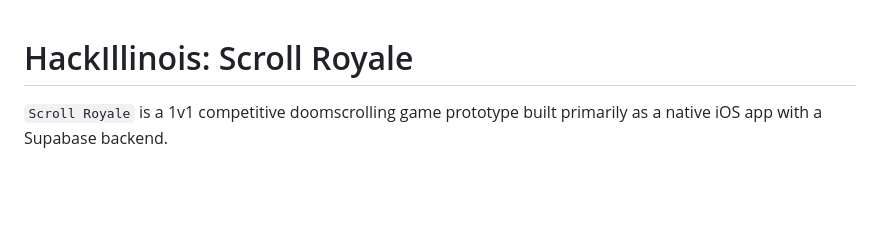
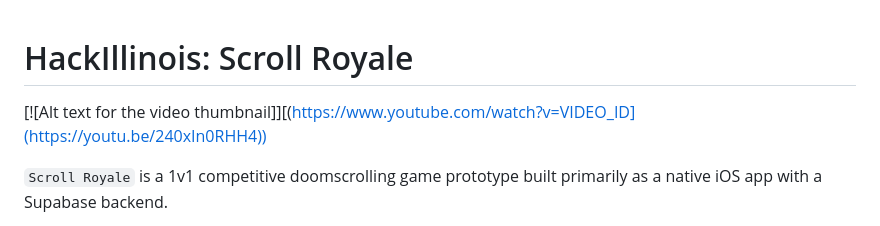
Before and after one commit to shlok1806/ScrollRoyale, a Markdown page: README.md, the part around the change. Drawn GitHub-style; blank space fills up the shorter version.

Commit message:
Update README with video thumbnail link
Added video thumbnail link to README.

```diff
--- a/README.md
+++ b/README.md
@@ -1,4 +1,7 @@
 # HackIllinois: Scroll Royale
+
+[![Alt text for the video thumbnail]][(https://www.youtube.com/watch?v=VIDEO_ID](https://youtu.be/240xIn0RHH4))
+
 
 `Scroll Royale` is a 1v1 competitive doomscrolling game prototype built primarily as a native iOS app with a Supabase backend.
 
```
